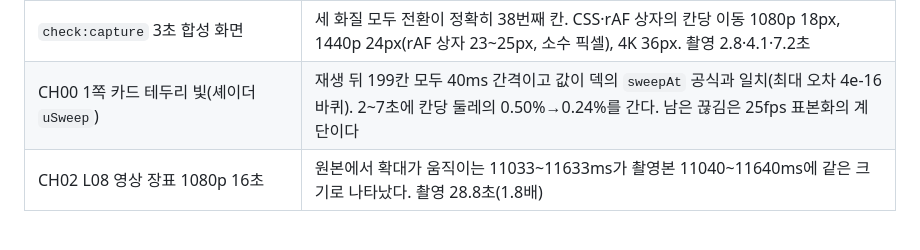
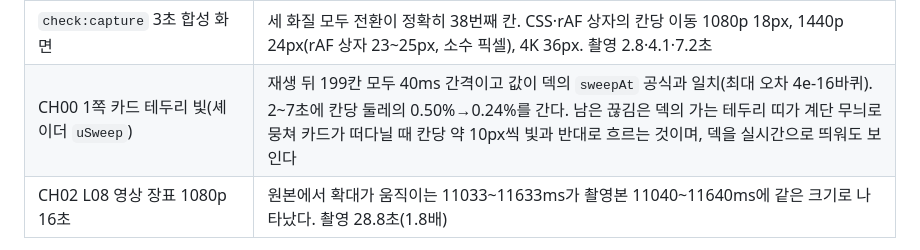
Before and after one commit to SeoJHeasdw/local-tts-engine, a Markdown page: docs/VIDEO-QUALITY.md, the part around the change. GitHub-like rendering.

```diff
--- a/docs/VIDEO-QUALITY.md
+++ b/docs/VIDEO-QUALITY.md
@@ -394,7 +394,7 @@ CH00 4K 대표 장면 세 개(각 18초)는 복제 5.33~12.44%, RSS 합계 4.88~
 | 같은 촬영의 0프레임 | 재생된 첫 장면의 페이드 시작(거의 검은 화면), 1프레임부터 제목이 떠오른다 |
 | 같은 촬영의 자원 | 작업자와 자손 RSS 피크 2.78GiB(인코더 1.75GiB), 인코더 입력 최대 2.5MiB, 시스템 여유 최저 76%, 스왑 증가 0 |
 | `check:capture` 3초 합성 화면 | 세 화질 모두 전환이 정확히 38번째 칸. CSS·rAF 상자의 칸당 이동 1080p 18px, 1440p 24px(rAF 상자 23~25px, 소수 픽셀), 4K 36px. 촬영 2.8·4.1·7.2초 |
-| CH00 1쪽 카드 테두리 빛(셰이더 `uSweep`) | 재생 뒤 199칸 모두 40ms 간격이고 값이 덱의 `sweepAt` 공식과 일치(최대 오차 4e-16바퀴). 2~7초에 칸당 둘레의 0.50%→0.24%를 간다. 남은 끊김은 25fps 표본화의 계단이다 |
+| CH00 1쪽 카드 테두리 빛(셰이더 `uSweep`) | 재생 뒤 199칸 모두 40ms 간격이고 값이 덱의 `sweepAt` 공식과 일치(최대 오차 4e-16바퀴). 2~7초에 칸당 둘레의 0.50%→0.24%를 간다. 남은 끊김은 덱의 가는 테두리 띠가 계단 무늬로 뭉쳐 카드가 떠다닐 때 칸당 약 10px씩 빛과 반대로 흐르는 것이며, 덱을 실시간으로 띄워도 보인다 |
 | CH02 L08 영상 장표 1080p 16초 | 원본에서 확대가 움직이는 11033~11633ms가 촬영본 11040~11640ms에 같은 크기로 나타났다. 촬영 28.8초(1.8배) |
 
 멈춘 영상을 옮긴 뒤에는 headless에서 `requestVideoFrameCallback`이 오지 않았다(12/12회
```
Also changed, not shown: docs/HANDOFF.md (+6 -2 lines).
